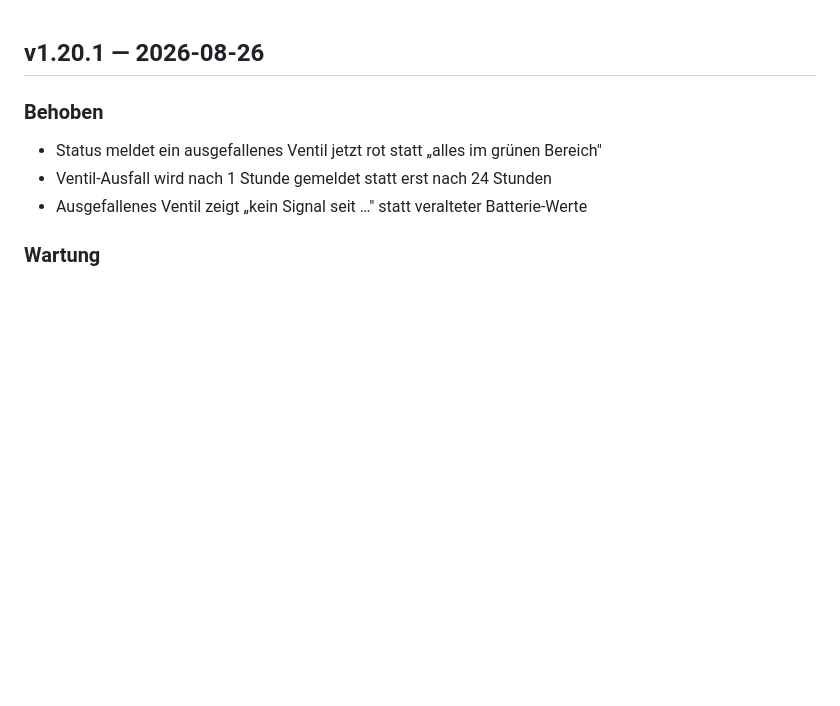
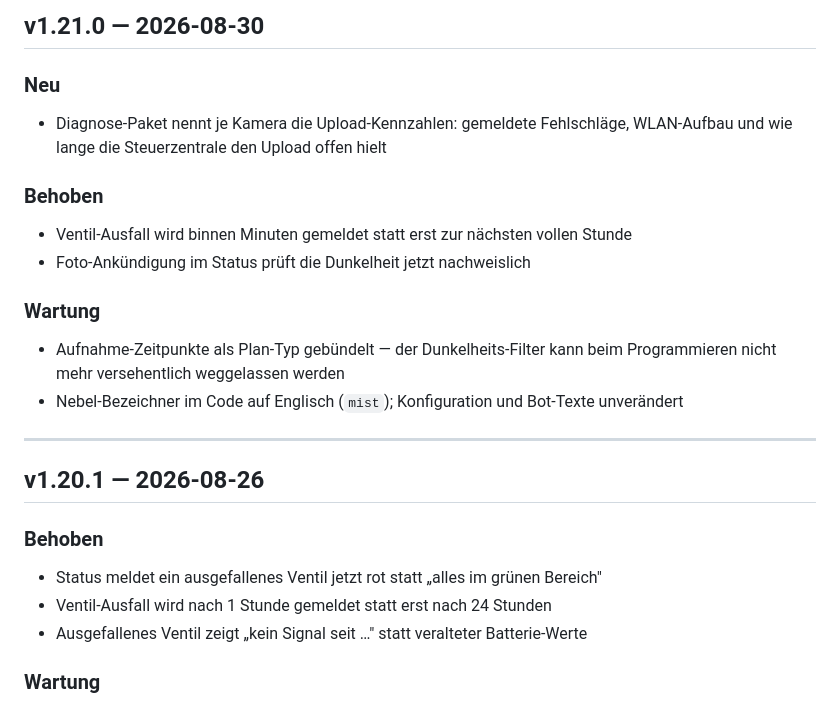
Before and after one commit to g41nxe/telegram-GartenBot, a Markdown page: CHANGELOG.md, the part around the change. Drawn GitHub-style; blank space fills up the shorter version.

Commit message:
chore: Release v1.21.0
Co-Authored-By: Claude Opus 5 <noreply@anthropic.com>

```diff
--- a/CHANGELOG.md
+++ b/CHANGELOG.md
@@ -1,3 +1,20 @@
+## v1.21.0 — 2026-08-30
+
+### Neu
+- Diagnose-Paket nennt je Kamera die Upload-Kennzahlen: gemeldete Fehlschläge,
+  WLAN-Aufbau und wie lange die Steuerzentrale den Upload offen hielt
+
+### Behoben
+- Ventil-Ausfall wird binnen Minuten gemeldet statt erst zur nächsten vollen Stunde
+- Foto-Ankündigung im Status prüft die Dunkelheit jetzt nachweislich
+
+### Wartung
+- Aufnahme-Zeitpunkte als Plan-Typ gebündelt — der Dunkelheits-Filter kann beim
+  Programmieren nicht mehr versehentlich weggelassen werden
+- Nebel-Bezeichner im Code auf Englisch (`mist`); Konfiguration und Bot-Texte unverändert
+
+---
+
 ## v1.20.1 — 2026-08-26
 
 ### Behoben
```
